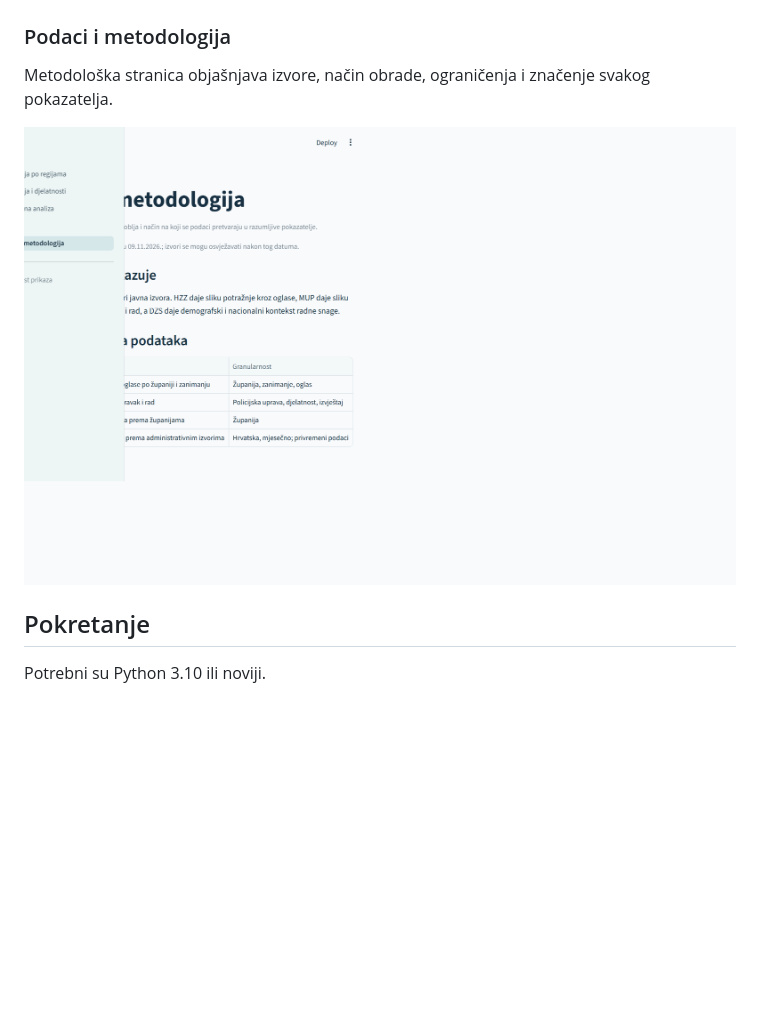
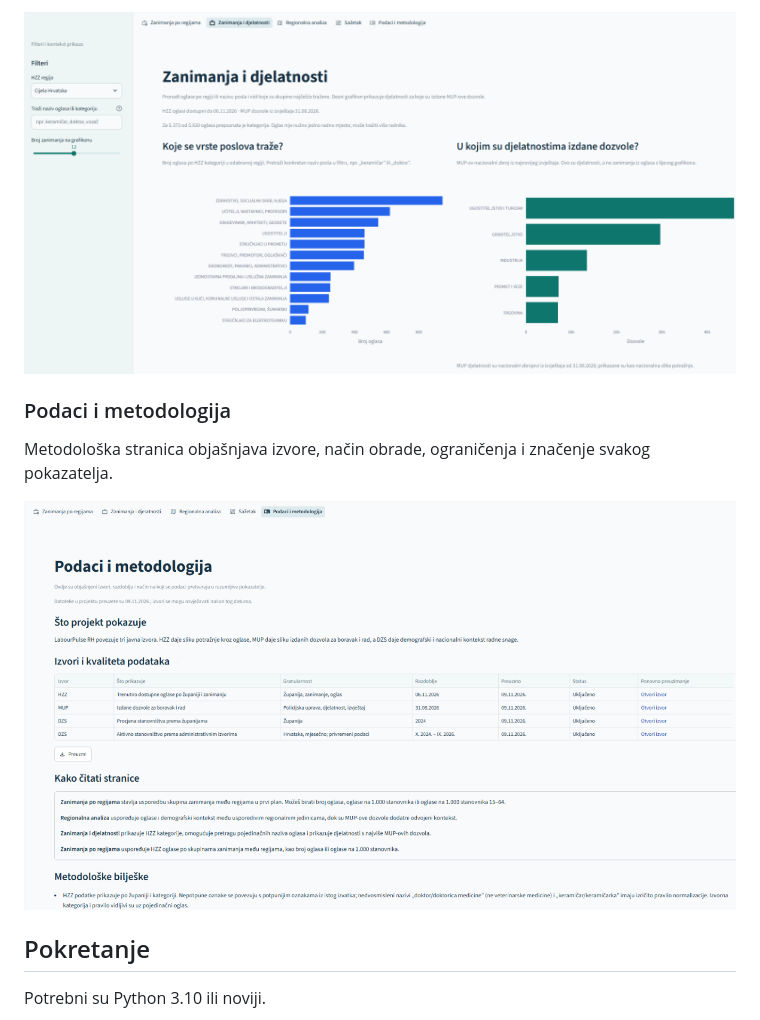
Before and after one commit to lsliskov/Datathon---Tr-i-te-rada, a Markdown page: README.md, the part around one of its changes. GitHub-like rendering; pictures changed too: docs/metodologija.png, docs/zanimanja-i-djelatnosti.png (added); blank space fills up the shorter version.

```diff
--- a/README.md
+++ b/README.md
@@ -38,3 +52,4 @@ Ova stranica uspoređuje regije, prikazuje demografski pregled stanovništva
+![Zanimanja i djelatnosti](docs/zanimanja-i-djelatnosti.png)
 
 ### Podaci i metodologija
 
```
Also changed, not shown: other parts of README.md (+14 -0 lines), PROJECT.md (+14 -0 lines), docs/regionalna-analiza.png, docs/sazetak.png (added), docs/zanimanja-po-regijama.png.
